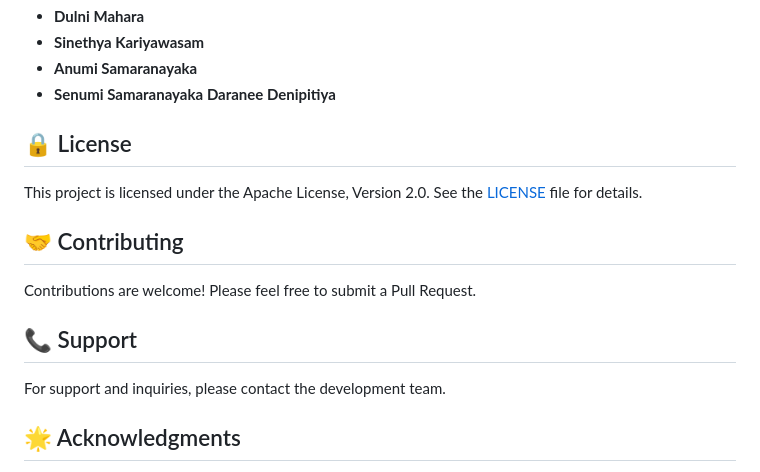
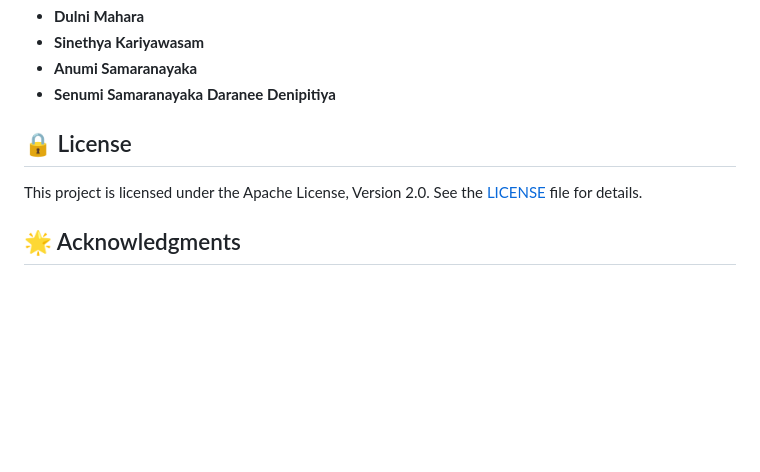
Before and after one commit to Gimhani03/Jewelify-Web, a Markdown page: README.md, the part around the change. GitHub-like rendering; blank space fills up the shorter version.

```diff
--- a/README.md
+++ b/README.md
@@ -123,14 +123,6 @@ We would like to thank the following contributors who made this project possible
 
 This project is licensed under the Apache License, Version 2.0. See the [LICENSE](LICENSE) file for details.
 
-## 🤝 Contributing
-
-Contributions are welcome! Please feel free to submit a Pull Request.
-
-## 📞 Support
-
-For support and inquiries, please contact the development team.
-
 ## 🌟 Acknowledgments
 
 - UI/UX inspired by modern e-commerce best practices
```
